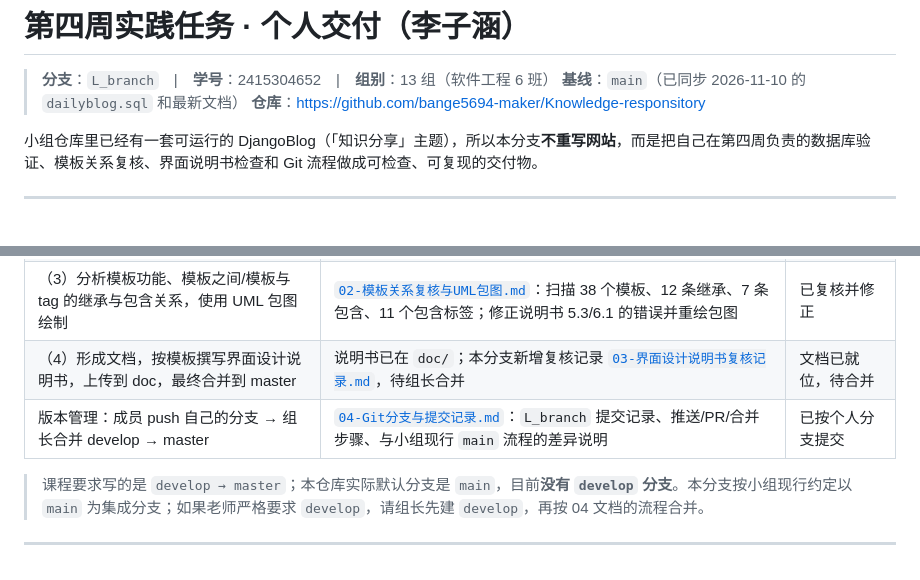
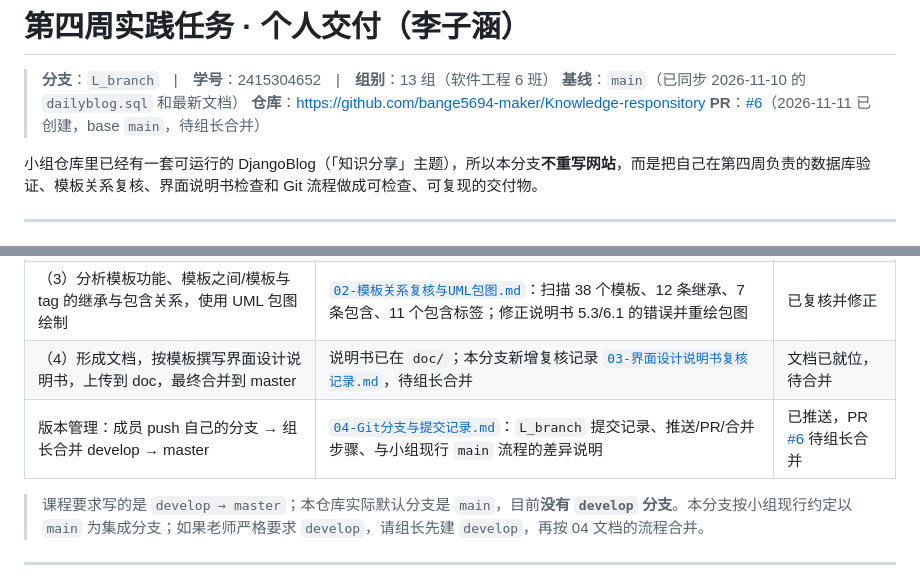
Before and after one commit to bange5694-maker/Knowledge-responsitory, a Markdown page: doc/第四周实践任务/README.md, 2 parts joined by grey strips. Drawn GitHub-style.

```diff
--- a/doc/第四周实践任务/README.md
+++ b/doc/第四周实践任务/README.md
@@ -3,6 +3,7 @@
 > **分支**：`L_branch`　|　**学号**：2415304652　|　**组别**：13 组（软件工程 6 班）
 > **基线**：`main`（已同步 2026-11-10 的 `dailyblog.sql` 和最新文档）
 > **仓库**：<https://github.com/bange5694-maker/Knowledge-responsitory>
+> **PR**：[#6](https://github.com/bange5694-maker/Knowledge-responsitory/pull/6)（2026-11-11 已创建，base `main`，待组长合并）
 
 小组仓库里已经有一套可运行的 DjangoBlog（「知识分享」主题），所以本分支**不重写网站**，而是把自己在第四周负责的数据库验证、模板关系复核、界面说明书检查和 Git 流程做成可检查、可复现的交付物。
 
@@ -18,7 +19,7 @@
 | （2）分析说明系统的用例和界面流转关系 | 沿用小组 [`doc/界面设计说明书.md`](../界面设计说明书.md) 第 3、4 章（13 张界面截屏、11 条流转路径、思维导图） | 小组已完成，本次引用 |
 | （3）分析模板功能、模板之间/模板与 tag 的继承与包含关系，使用 UML 包图绘制 | [`02-模板关系复核与UML包图.md`](02-模板关系复核与UML包图.md)：扫描 38 个模板、12 条继承、7 条包含、11 个包含标签；修正说明书 5.3/6.1 的错误并重绘包图 | 已复核并修正 |
 | （4）形成文档，按模板撰写界面设计说明书，上传到 doc，最终合并到 master | 说明书已在 `doc/`；本分支新增复核记录 [`03-界面设计说明书复核记录.md`](03-界面设计说明书复核记录.md)，待组长合并 | 文档已就位，待合并 |
-| 版本管理：成员 push 自己的分支 → 组长合并 develop → master | [`04-Git分支与提交记录.md`](04-Git分支与提交记录.md)：`L_branch` 提交记录、推送/PR/合并步骤、与小组现行 `main` 流程的差异说明 | 已按个人分支提交 |
+| 版本管理：成员 push 自己的分支 → 组长合并 develop → master | [`04-Git分支与提交记录.md`](04-Git分支与提交记录.md)：`L_branch` 提交记录、推送/PR/合并步骤、与小组现行 `main` 流程的差异说明 | 已推送，PR [#6](https://github.com/bange5694-maker/Knowledge-responsitory/pull/6) 待组长合并 |
 
 > 课程要求写的是 `develop → master`；本仓库实际默认分支是 `main`，目前**没有 `develop` 分支**。本分支按小组现行约定以 `main` 为集成分支；如果老师严格要求 `develop`，请组长先建 `develop`，再按 04 文档的流程合并。
 
```
Also changed, not shown: doc/第四周实践任务/04-Git分支与提交记录.md (+18 -6 lines).
